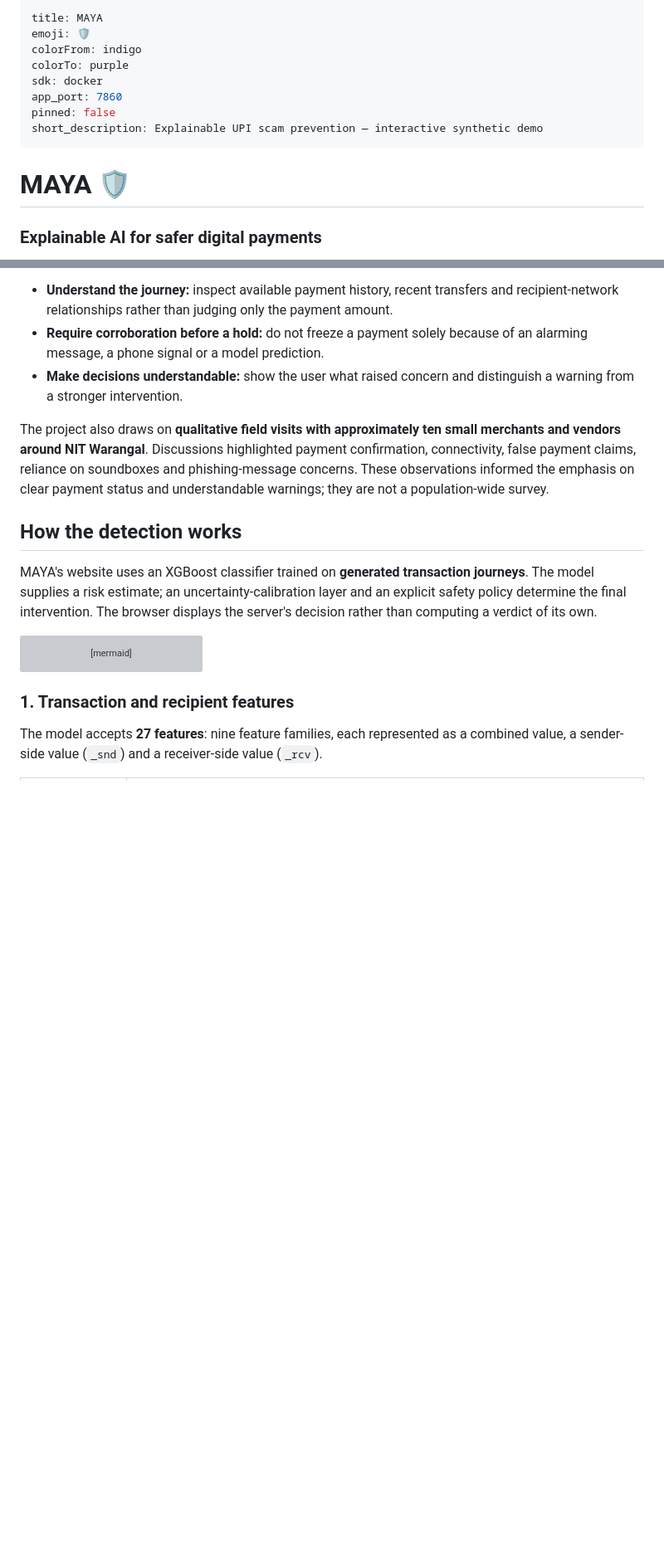
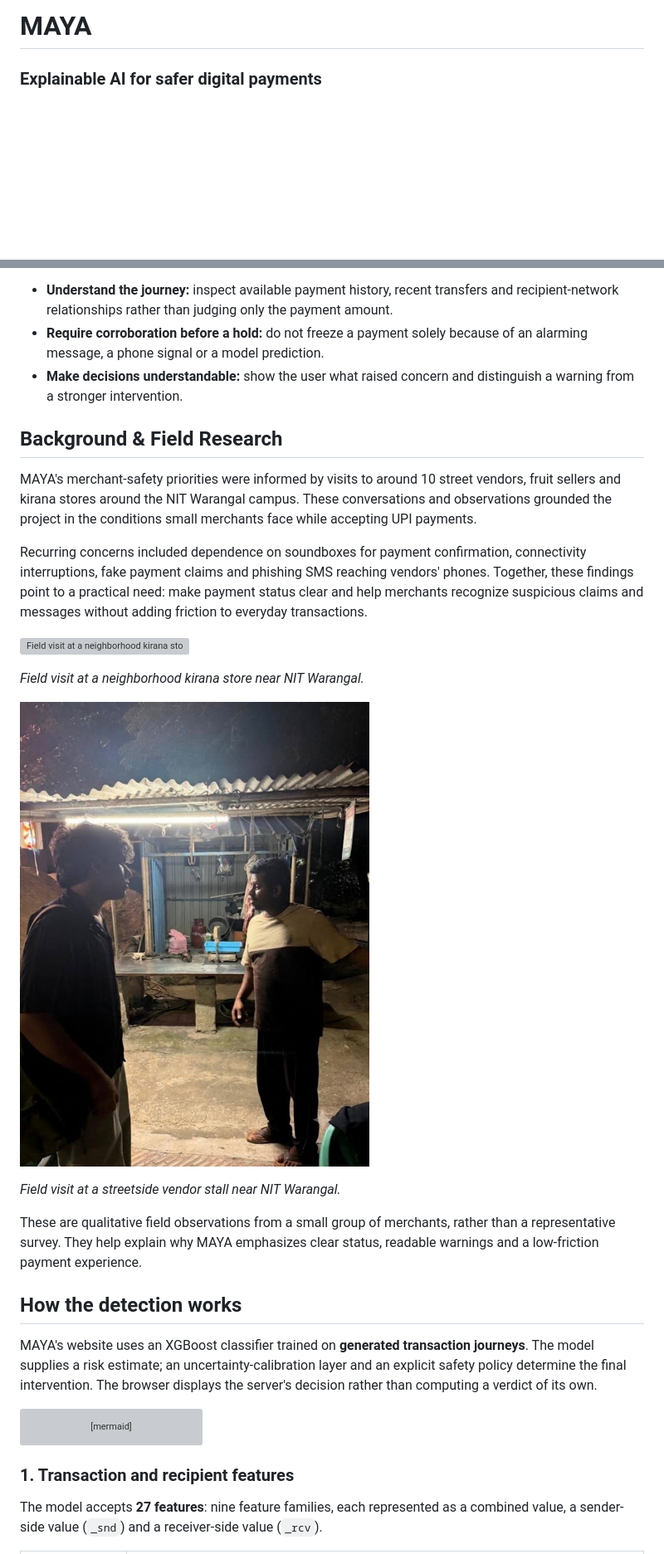
Before and after one commit to ldcode20/MAYA-SAZI, a Markdown page: README.md, 2 parts joined by grey strips. Shown at 83% size. Drawn GitHub-style; blank space fills up the shorter version; grey boxes are pictures that could not be loaded.

```diff
--- a/README.md
+++ b/README.md
@@ -1,15 +1,4 @@
----
-title: MAYA
-emoji: 🛡️
-colorFrom: indigo
-colorTo: purple
-sdk: docker
-app_port: 7860
-pinned: false
-short_description: Explainable UPI scam prevention — interactive synthetic demo
----
-
-# MAYA 🛡️
+# MAYA
 ### Explainable AI for safer digital payments
 
 **MAYA helps people recognize suspicious UPI payment journeys before they trust a transaction.** It brings together transaction patterns, recipient-network signals and contextual warning signs, then explains whether a payment should proceed, prompt a warning or receive further review.
@@ -62,7 +51,21 @@ MAYA is designed around three principles:
 - **Require corroboration before a hold:** do not freeze a payment solely because of an alarming message, a phone signal or a model prediction.
 - **Make decisions understandable:** show the user what raised concern and distinguish a warning from a stronger intervention.
 
-The project also draws on **qualitative field visits with approximately ten small merchants and vendors around NIT Warangal**. Discussions highlighted payment confirmation, connectivity, false payment claims, reliance on soundboxes and phishing-message concerns. These observations informed the emphasis on clear payment status and understandable warnings; they are not a population-wide survey.
+## Background & Field Research
+
+MAYA's merchant-safety priorities were informed by visits to around 10 street vendors, fruit sellers and kirana stores around the NIT Warangal campus. These conversations and observations grounded the project in the conditions small merchants face while accepting UPI payments.
+
+Recurring concerns included dependence on soundboxes for payment confirmation, connectivity interruptions, fake payment claims and phishing SMS reaching vendors' phones. Together, these findings point to a practical need: make payment status clear and help merchants recognize suspicious claims and messages without adding friction to everyday transactions.
+
+![Field visit at a neighborhood kirana store near NIT Warangal](https://raw.githubusercontent.com/ldcode20/MAYA-SAZI/main/docs/field-research/vendor-kirana-visit.png)
+
+*Field visit at a neighborhood kirana store near NIT Warangal.*
+
+![Field visit at a streetside vendor stall near NIT Warangal](https://raw.githubusercontent.com/ldcode20/MAYA-SAZI/main/docs/field-research/street-vendor-visit.png)
+
+*Field visit at a streetside vendor stall near NIT Warangal.*
+
+These are qualitative field observations from a small group of merchants, rather than a representative survey. They help explain why MAYA emphasizes clear status, readable warnings and a low-friction payment experience.
 
 ## How the detection works
 
```
